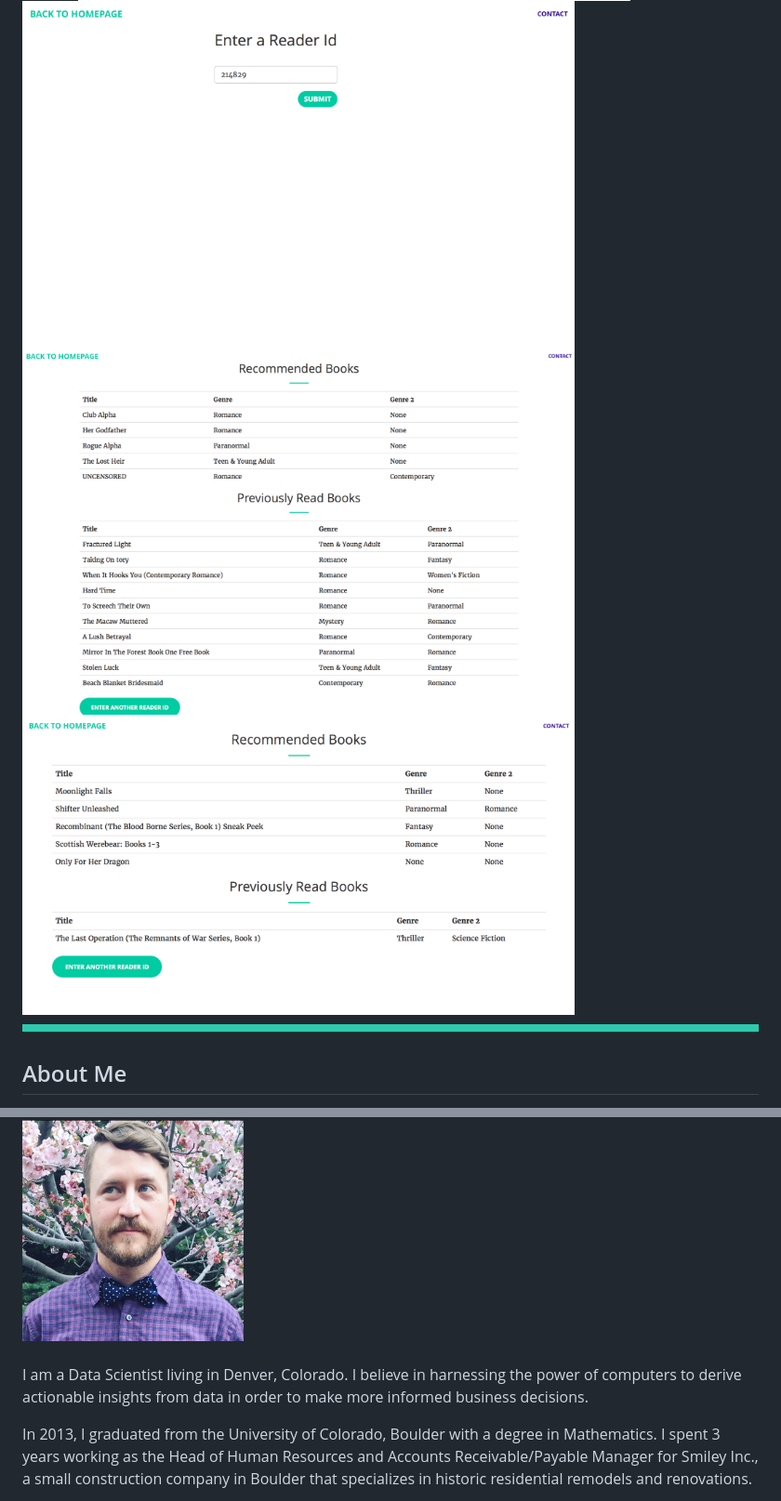
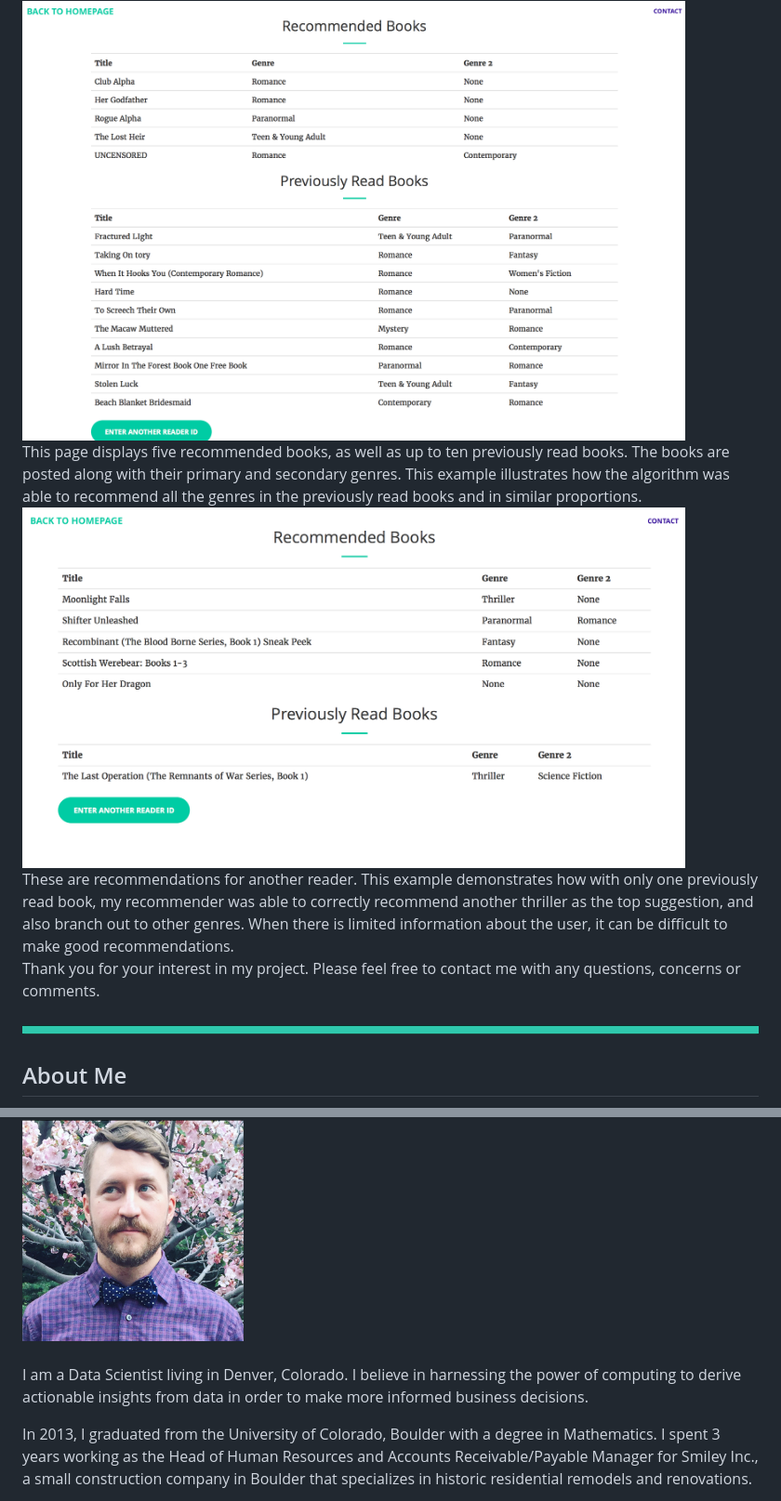
Before and after one commit to declausen/capstone_project, a Markdown page: README.md, 2 parts joined by grey strips. Shown: that part at 93% size. Drawn GitHub-style.

```diff
--- a/README.md
+++ b/README.md
@@ -119,10 +109,13 @@ Web App
 
-<img src="images/example1.png" width=75% height=75%>
+<img src="images/example1_results.png" width=90% height=90%>
+<br>
+This page displays five recommended books, as well as up to ten previously read books.  The books are posted along with their primary and secondary genres.  This example illustrates how the algorithm was able to recommend all the genres in the previously read books and in similar proportions.
 
-<img src="images/example1_results.png" width=75% height=75%>
+<img src="images/example2_results.png" width=90% height=90%>
+<br>
+These are recommendations for another reader.  This example demonstrates how  with only one previously read book, my recommender was able to correctly recommend another thriller as the top suggestion, and also branch out to other genres.  When there is limited information about the user, it can be difficult to make good recommendations.
 
-<img src="images/example2_results.png" width=75% height=75%>
-
+Thank you for your interest in my project.  Please feel free to contact me with any questions, concerns or comments.
 
 <img src="images/break_line.png">
 
@@ -131,7 +124,7 @@ Web App
 <img src="images/headshot_square.PNG" width=30% height=30%/>
 </div><br>
 
-I am a Data Scientist living in Denver, Colorado. I believe in harnessing the power of computers to derive actionable insights from data in order to make more informed business decisions.
+I am a Data Scientist living in Denver, Colorado. I believe in harnessing the power of computing to derive actionable insights from data in order to make more informed business decisions.
 
 In 2013, I graduated from the University of Colorado, Boulder with a degree in Mathematics.  I spent 3 years working as the Head of Human Resources and Accounts Receivable/Payable Manager for Smiley Inc., a small construction company in Boulder that specializes in historic residential remodels and renovations.
 
```
Also changed, not shown: other parts of README.md (+18 -28 lines), images/matrix_factorization1.png (renamed from images/matrix_factorization.png).
